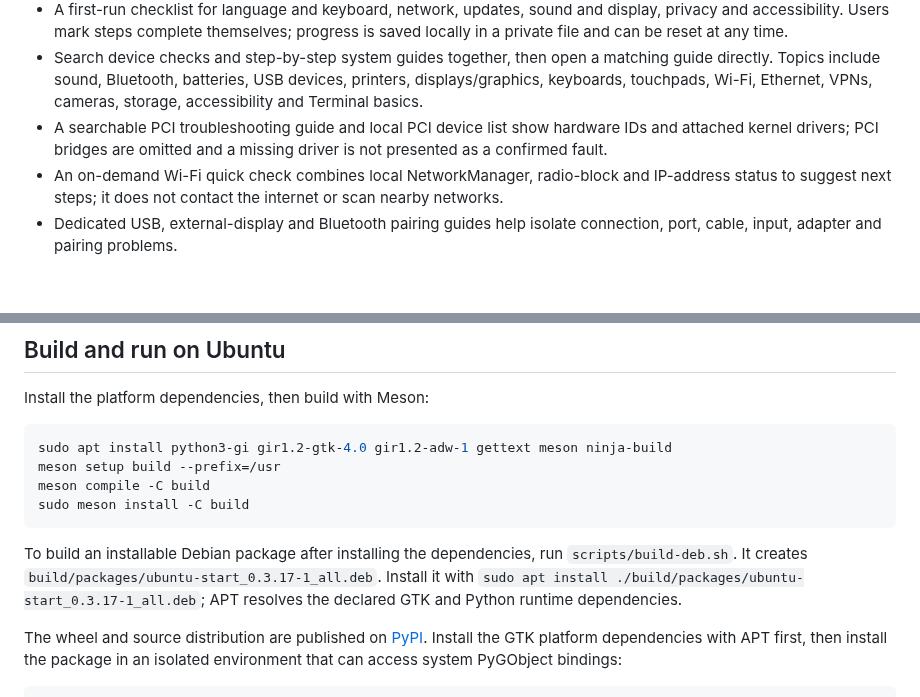
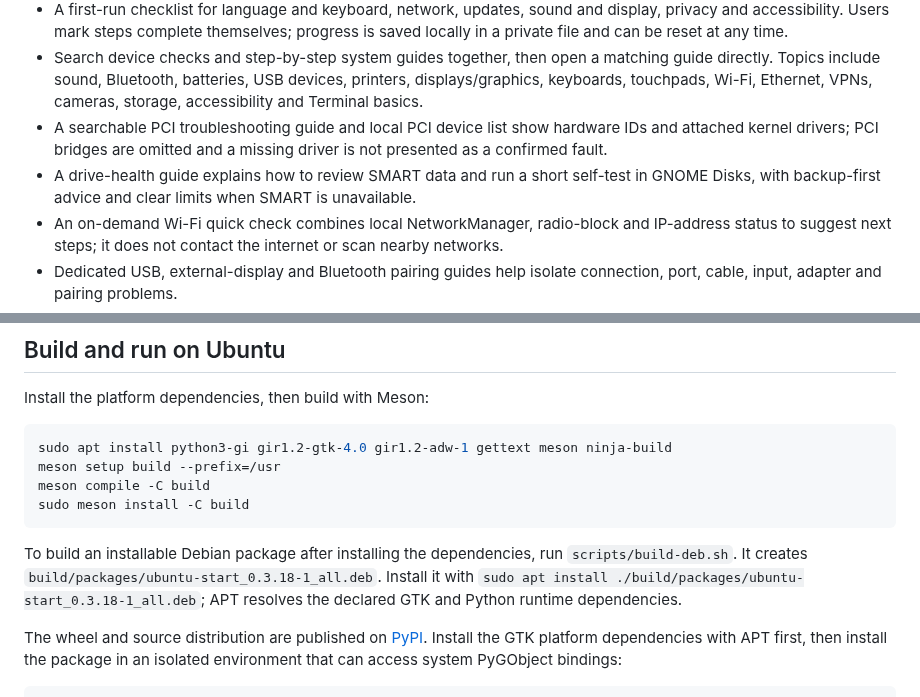
Before and after one commit to yeager/ubuntu-start, a Markdown page: README.md, 2 parts joined by grey strips. Drawn GitHub-style; blank space fills up the shorter version.

Commit message:
Add SMART storage health guide

````diff
--- a/README.md
+++ b/README.md
@@ -34,6 +34,7 @@ See [CONTRIBUTING.md](CONTRIBUTING.md) for contributor guidance and the maintain
 - A first-run checklist for language and keyboard, network, updates, sound and display, privacy and accessibility. Users mark steps complete themselves; progress is saved locally in a private file and can be reset at any time.
 - Search device checks and step-by-step system guides together, then open a matching guide directly. Topics include sound, Bluetooth, batteries, USB devices, printers, displays/graphics, keyboards, touchpads, Wi-Fi, Ethernet, VPNs, cameras, storage, accessibility and Terminal basics.
 - A searchable PCI troubleshooting guide and local PCI device list show hardware IDs and attached kernel drivers; PCI bridges are omitted and a missing driver is not presented as a confirmed fault.
+- A drive-health guide explains how to review SMART data and run a short self-test in GNOME Disks, with backup-first advice and clear limits when SMART is unavailable.
 - An on-demand Wi-Fi quick check combines local NetworkManager, radio-block and IP-address status to suggest next steps; it does not contact the internet or scan nearby networks.
 - Dedicated USB, external-display and Bluetooth pairing guides help isolate connection, port, cable, input, adapter and pairing problems.
 - A read-only display status check lists Linux DRM connector connection state and whether a connector is active. It does not read monitor EDID or serial numbers; some drivers and virtual machines do not expose connector data.
@@ -78,7 +79,7 @@ meson compile -C build
 sudo meson install -C build
 ```
 
-To build an installable Debian package after installing the dependencies, run `scripts/build-deb.sh`. It creates `build/packages/ubuntu-start_0.3.17-1_all.deb`. Install it with `sudo apt install ./build/packages/ubuntu-start_0.3.17-1_all.deb`; APT resolves the declared GTK and Python runtime dependencies.
+To build an installable Debian package after installing the dependencies, run `scripts/build-deb.sh`. It creates `build/packages/ubuntu-start_0.3.18-1_all.deb`. Install it with `sudo apt install ./build/packages/ubuntu-start_0.3.18-1_all.deb`; APT resolves the declared GTK and Python runtime dependencies.
 
 The wheel and source distribution are published on [PyPI](https://pypi.org/project/ubuntu-start/). Install the GTK platform dependencies with APT first, then install the package in an isolated environment that can access system PyGObject bindings:
 
````
Also changed, not shown: other parts of README.md (+2 -2 lines), po/README.md (+2 -2 lines), screenshots/smart-health-en.png (added), screenshots/smart-health-sv.png (added), 7 other files.
